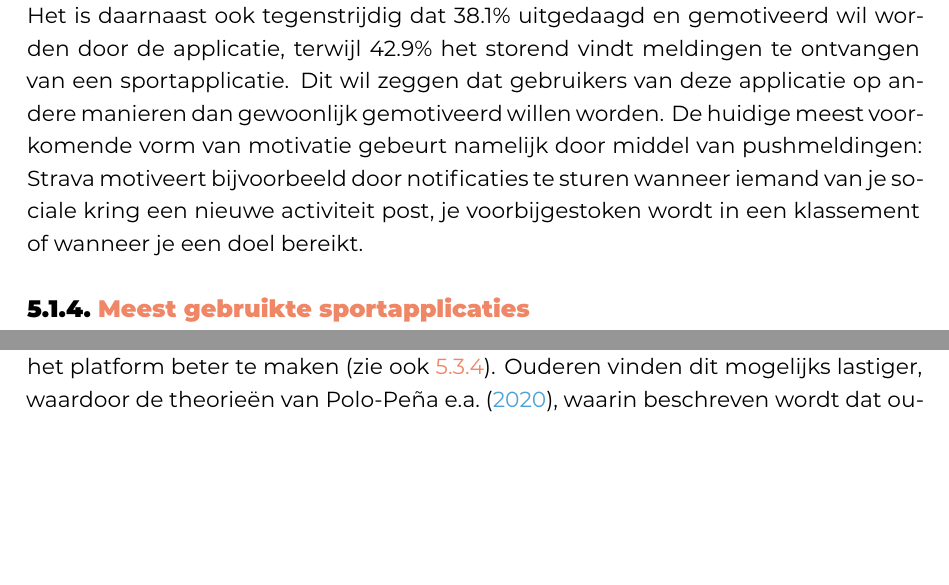
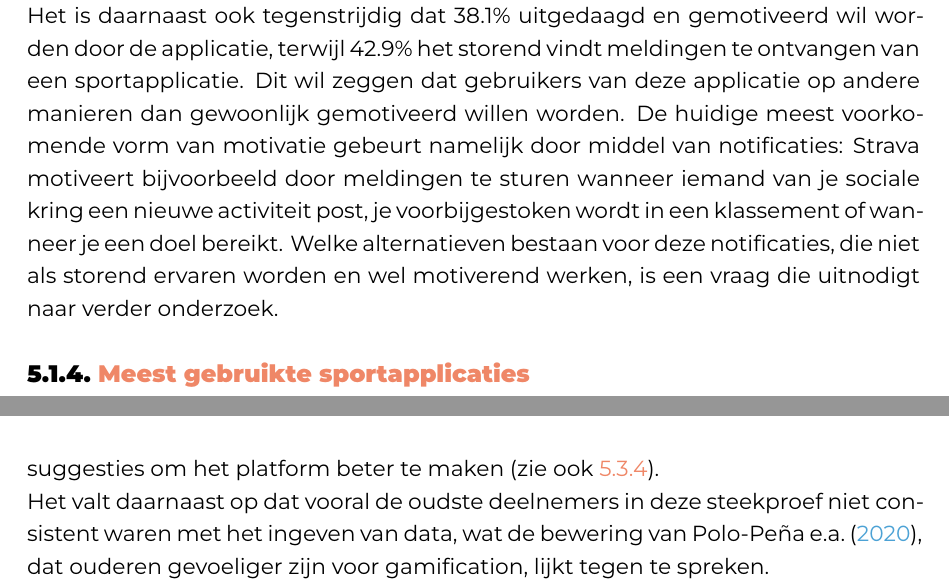
Before and after one commit to SarahEggermont/bachelorproef, a LaTeX thesis (bachproef/EggermontSarahBP.tex, which reads bachproef/analyse.tex): two parts of pages 33 and 38 of 55 before the commit and two parts of pages 33 and 39 of 55 after it, joined at a grey line, cut so that both start at the same text, the shorter picture padded with empty space. Compiled offline with XeLaTeX; a missing font is replaced by an installed copy or a similar font; a LaTeX package or settings file that is missing is left out.

Commit message:
Aanpassingen na laatste feedback

```diff
--- a/bachproef/analyse.tex
+++ b/bachproef/analyse.tex
@@ -81,8 +81,9 @@ Het valt ook op dat sociale interacties, zoals bijvoorbeeld likes, comments en v
 \subsubsection{Psychologische aspecten: motivatie}
 
 Het is daarnaast ook tegenstrijdig dat 38.1\% uitgedaagd en gemotiveerd wil worden door de applicatie, terwijl 42.9\% het storend vindt meldingen te ontvangen van een sportapplicatie. Dit wil zeggen dat gebruikers van deze applicatie op andere manieren dan gewoonlijk gemotiveerd willen worden.
-De huidige meest voorkomende vorm van motivatie gebeurt namelijk door middel van pushmeldingen:
-Strava motiveert bijvoorbeeld door notificaties te sturen wanneer iemand van je sociale kring een nieuwe activiteit post, je voorbijgestoken wordt in een klassement of wanneer je een doel bereikt.
+De huidige meest voorkomende vorm van motivatie gebeurt namelijk door middel van notificaties:
+Strava motiveert bijvoorbeeld door meldingen te sturen wanneer iemand van je sociale kring een nieuwe activiteit post, je voorbijgestoken wordt in een klassement of wanneer je een doel bereikt.
+Welke alternatieven bestaan voor deze notificaties, die niet als storend ervaren worden en wel motiverend werken, is een vraag die uitnodigt naar verder onderzoek.
 
 \subsection{Meest gebruikte sportapplicaties}
 
@@ -217,8 +216,11 @@ Uit de bevraging op het einde van de testperiode van ``Move-it!'', is gebleken d
     \label{fig:competitief}
 \end{figure}
 
-Een andere mogelijke oorzaak hiervoor zou ook het manueel ingeven van de gegevens kunnen zijn, gezien dit ook enkele keren terugkwam in de suggesties om het platform beter te maken (zie ook \ref{ssec:verbeterpunten}).
-Ouderen vinden dit mogelijks lastiger, waardoor de theorieën van \textcite{PoloPena2020}, waarin beschreven wordt dat ouderen gevoeliger zijn aan gamification dan jongeren, niet na te gaan vallen.
+Wat ook in beschouwing moet worden genomen, is dat sommige deelnemers, die uit zichzelf al regelmatig intensief sportten, mogelijks niet al hun sportgegevens ingaven. Door het uitsturen van herinneringsmails, viel het op dat personen die reeds activiteiten ingegeven hadden, vooral gemiddeld intensieve activiteiten toevoegden. Het kan bijvoorbeeld zo zijn dat zeer fitte mensen woon-werkverkeer niet beschouwen als ``echt'' bewegen, omdat hun lichaam een veel hogere intensiteit gewoon is. Dit is nog een vraag die uitnodigt naar verder onderzoek.
+
+Een andere mogelijke oorzaak voor de inconsistentie, zou ook het manueel ingeven van de gegevens kunnen zijn, gezien dit ook enkele keren terugkwam in de suggesties om het platform beter te maken (zie ook \ref{ssec:verbeterpunten}).
+
+Het valt daarnaast op dat vooral de oudste deelnemers in deze steekproef niet consistent waren met het ingeven van data, wat de bewering van \textcite{PoloPena2020}, dat ouderen gevoeliger zijn voor gamification, lijkt tegen te spreken.
 
 Voor mensen die meer wensen te sporten, werd er opnieuw bevraagd wat hen tegenhoudt. Alle deelnemers gaven aan dat tijd vinden een probleem is. In vergelijking met voor het gebruik van ``Move-it!'', is het wel opvallend dat nog maar 1 persoon geen motivatie vindt om te bewegen, ten opzichte van de 6 voordien.
 
```
Also changed, not shown: bachproef/conclusie.tex (+1 -1 lines), bachproef/proofofconcept.tex (+2 -2 lines), bachproef/analyse.tex (4 more changed lines).
